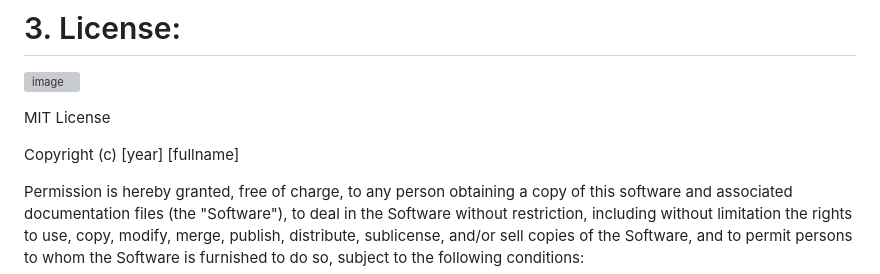
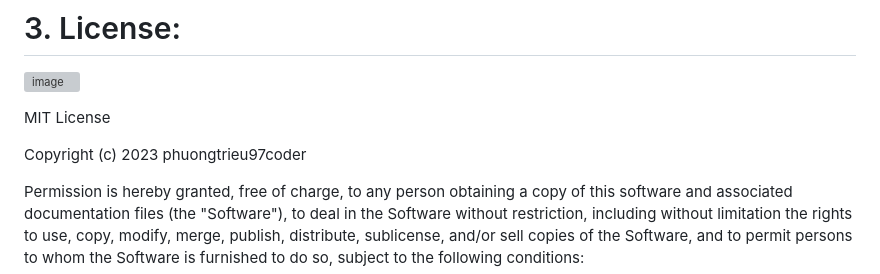
Before and after one commit to phuongtrieu97coder/PHP_projects, a Markdown page: README.md, the part around the change. Rendered like a GitHub page; grey boxes are pictures that could not be loaded.

```diff
--- a/README.md
+++ b/README.md
@@ -32,7 +32,7 @@
 
 MIT License
 
-Copyright (c) [year] [fullname]
+Copyright (c) 2023 phuongtrieu97coder
 
 Permission is hereby granted, free of charge, to any person obtaining a copy
 of this software and associated documentation files (the "Software"), to deal
```
